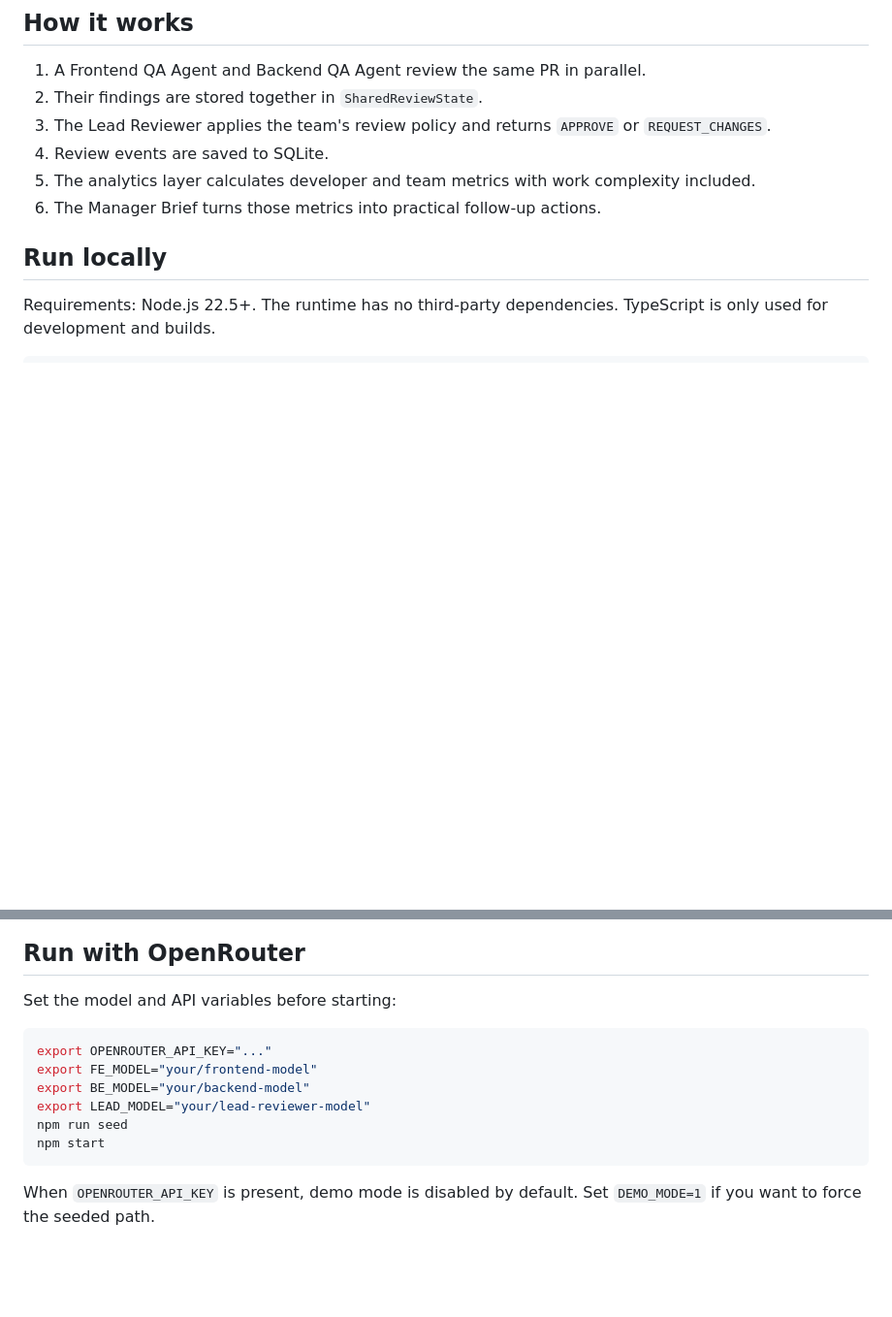
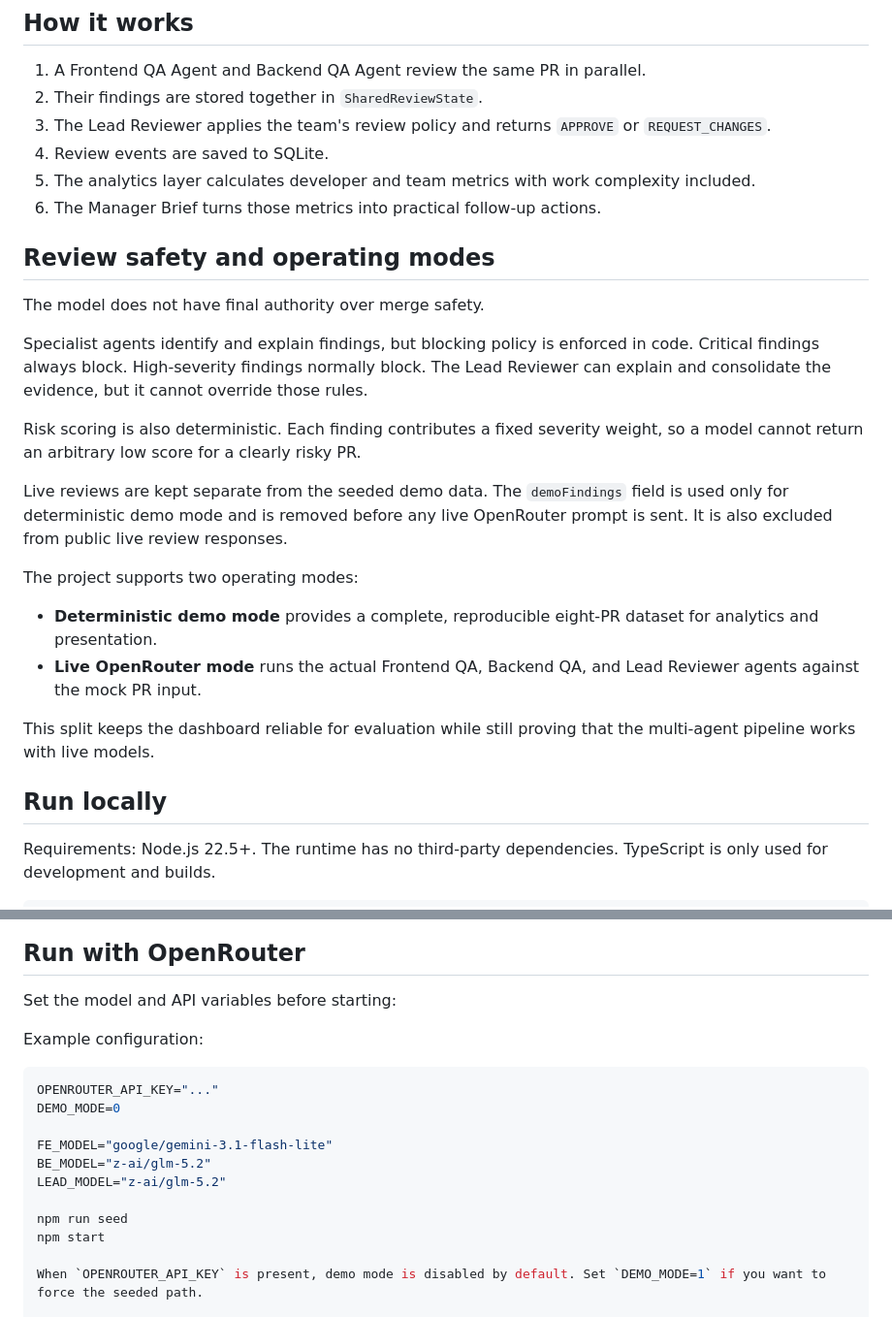
Before and after one commit to tosind/engineering-pulse, a Markdown page: README.md, 2 parts joined by grey strips. Shown at 97% size. Drawn GitHub-style; blank space fills up the shorter version.

Commit message:
Document review safety and operating modes

````diff
--- a/README.md
+++ b/README.md
@@ -12,6 +12,23 @@ The important part is the management layer. PR data can show patterns, but it is
 4. Review events are saved to SQLite.
 5. The analytics layer calculates developer and team metrics with work complexity included.
 6. The Manager Brief turns those metrics into practical follow-up actions.
+
+## Review safety and operating modes
+
+The model does not have final authority over merge safety.
+
+Specialist agents identify and explain findings, but blocking policy is enforced in code. Critical findings always block. High-severity findings normally block. The Lead Reviewer can explain and consolidate the evidence, but it cannot override those rules.
+
+Risk scoring is also deterministic. Each finding contributes a fixed severity weight, so a model cannot return an arbitrary low score for a clearly risky PR.
+
+Live reviews are kept separate from the seeded demo data. The `demoFindings` field is used only for deterministic demo mode and is removed before any live OpenRouter prompt is sent. It is also excluded from public live review responses.
+
+The project supports two operating modes:
+
+- **Deterministic demo mode** provides a complete, reproducible eight-PR dataset for analytics and presentation.
+- **Live OpenRouter mode** runs the actual Frontend QA, Backend QA, and Lead Reviewer agents against the mock PR input.
+
+This split keeps the dashboard reliable for evaluation while still proving that the multi-agent pipeline works with live models.
 
 ## Run locally
 
@@ -31,14 +48,18 @@ Open `http://localhost:3088`.
 
 Set the model and API variables before starting:
 
+Example configuration:
+
 ```bash
-export OPENROUTER_API_KEY="..."
-export FE_MODEL="your/frontend-model"
-export BE_MODEL="your/backend-model"
-export LEAD_MODEL="your/lead-reviewer-model"
+OPENROUTER_API_KEY="..."
+DEMO_MODE=0
+
+FE_MODEL="google/gemini-3.1-flash-lite"
+BE_MODEL="z-ai/glm-5.2"
+LEAD_MODEL="z-ai/glm-5.2"
+
 npm run seed
 npm start
-```
 
 When `OPENROUTER_API_KEY` is present, demo mode is disabled by default. Set `DEMO_MODE=1` if you want to force the seeded path.
 
````
Also changed, not shown: other parts of README.md (+5 -4 lines).
